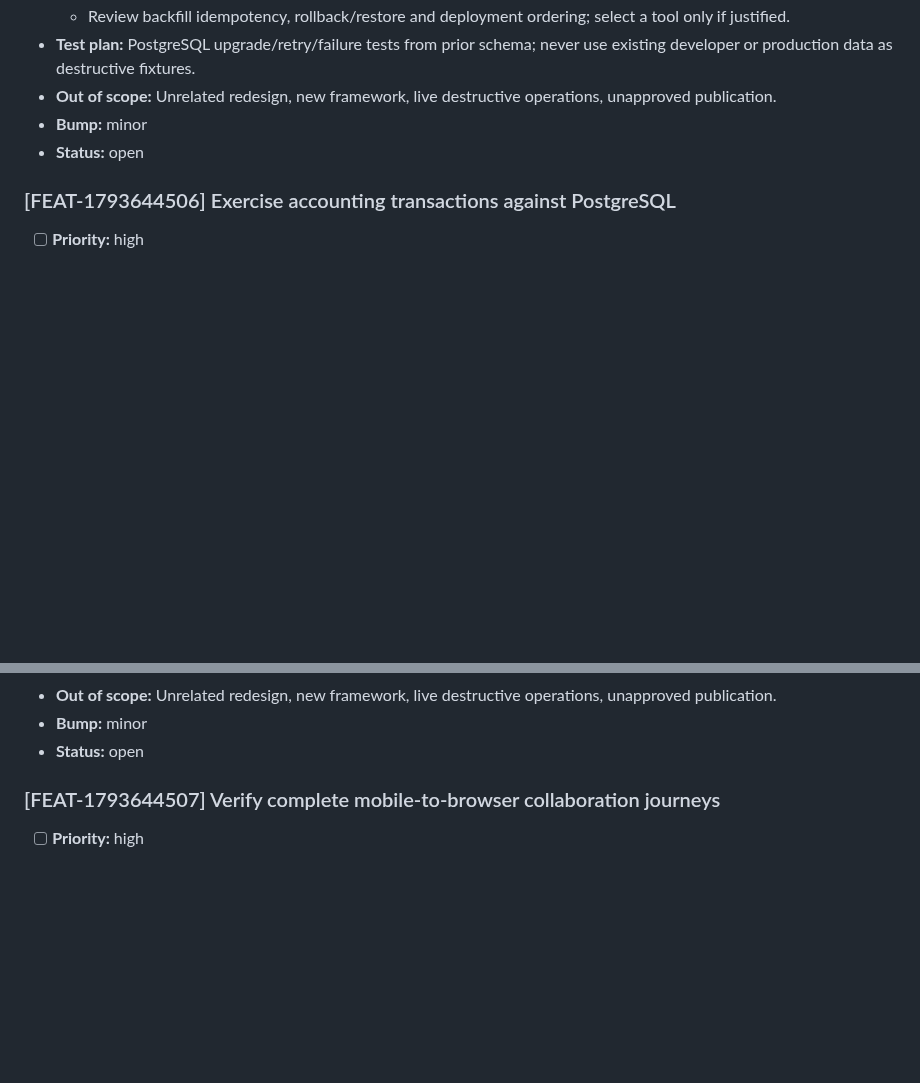
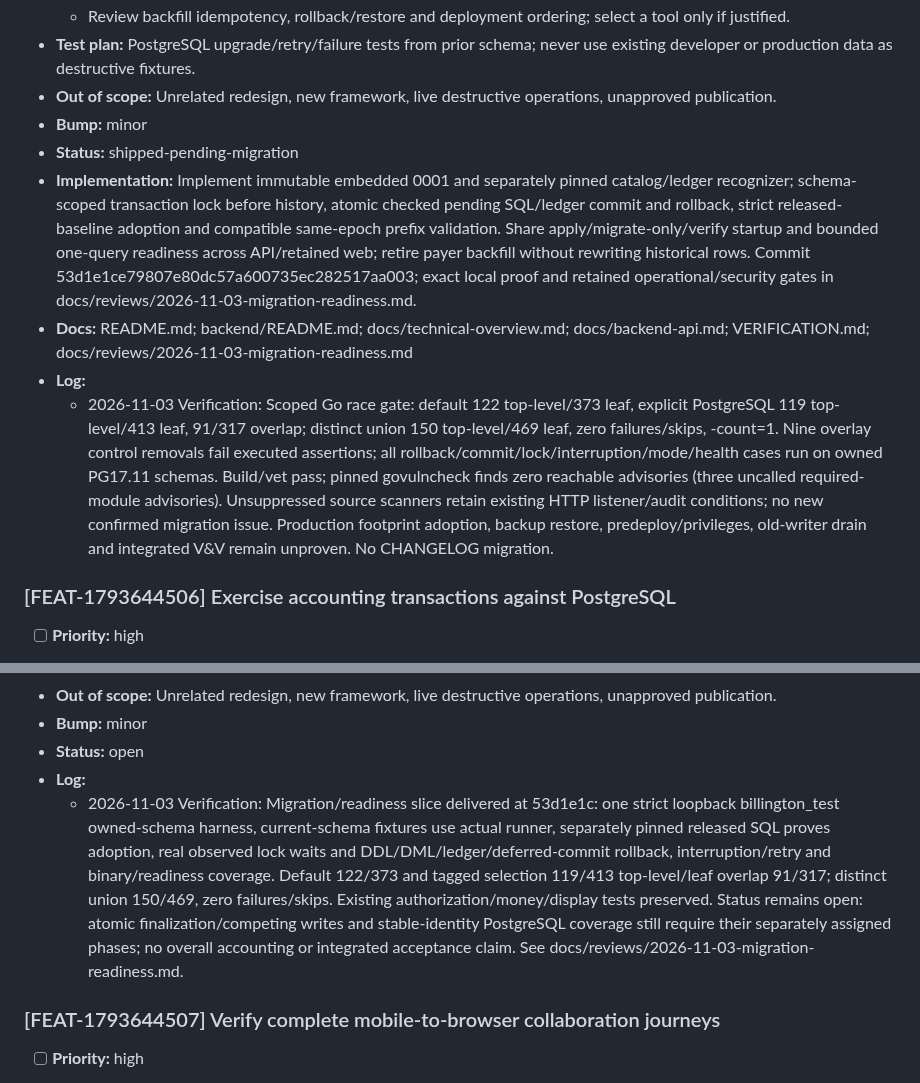
Before and after one commit to LLRHook/checksinmyhead, a Markdown page: features.md, 2 parts joined by grey strips. Rendered like a GitHub page; blank space fills up the shorter version.

```diff
--- a/features.md
+++ b/features.md
@@ -116,7 +116,11 @@ Active work only. Format and rules: [`.cycle/TRACKERS.md`](.cycle/TRACKERS.md).
 - **Test plan:** PostgreSQL upgrade/retry/failure tests from prior schema; never use existing developer or production data as destructive fixtures.
 - **Out of scope:** Unrelated redesign, new framework, live destructive operations, unapproved publication.
 - **Bump:** minor
-- **Status:** open
+- **Status:** shipped-pending-migration
+- **Implementation:** Implement immutable embedded 0001 and separately pinned catalog/ledger recognizer; schema-scoped transaction lock before history, atomic checked pending SQL/ledger commit and rollback, strict released-baseline adoption and compatible same-epoch prefix validation. Share apply/migrate-only/verify startup and bounded one-query readiness across API/retained web; retire payer backfill without rewriting historical rows. Commit 53d1e1ce79807e80dc57a600735ec282517aa003; exact local proof and retained operational/security gates in docs/reviews/2026-11-03-migration-readiness.md.
+- **Docs:** README.md; backend/README.md; docs/technical-overview.md; docs/backend-api.md; VERIFICATION.md; docs/reviews/2026-11-03-migration-readiness.md
+- **Log:**
+  - 2026-11-03 Verification: Scoped Go race gate: default 122 top-level/373 leaf, explicit PostgreSQL 119 top-level/413 leaf, 91/317 overlap; distinct union 150 top-level/469 leaf, zero failures/skips, -count=1. Nine overlay control removals fail executed assertions; all rollback/commit/lock/interruption/mode/health cases run on owned PG17.11 schemas. Build/vet pass; pinned govulncheck finds zero reachable advisories (three uncalled required-module advisories). Unsuppressed source scanners retain existing HTTP listener/audit conditions; no new confirmed migration issue. Production footprint adoption, backup restore, predeploy/privileges, old-writer drain and integrated V&V remain unproven. No CHANGELOG migration.
 
 ### [FEAT-1793644506] Exercise accounting transactions against PostgreSQL
 - [ ] **Priority:** high
@@ -136,6 +140,8 @@ Active work only. Format and rules: [`.cycle/TRACKERS.md`](.cycle/TRACKERS.md).
 - **Out of scope:** Unrelated redesign, new framework, live destructive operations, unapproved publication.
 - **Bump:** minor
 - **Status:** open
+- **Log:**
+  - 2026-11-03 Verification: Migration/readiness slice delivered at 53d1e1c: one strict loopback billington_test owned-schema harness, current-schema fixtures use actual runner, separately pinned released SQL proves adoption, real observed lock waits and DDL/DML/ledger/deferred-commit rollback, interruption/retry and binary/readiness coverage. Default 122/373 and tagged selection 119/413 top-level/leaf overlap 91/317; distinct union 150/469, zero failures/skips. Existing authorization/money/display tests preserved. Status remains open: atomic finalization/competing writes and stable-identity PostgreSQL coverage still require their separately assigned phases; no overall accounting or integrated acceptance claim. See docs/reviews/2026-11-03-migration-readiness.md.
 
 ### [FEAT-1793644507] Verify complete mobile-to-browser collaboration journeys
 - [ ] **Priority:** high
```
Also changed, not shown: other parts of features.md (+1 -1 lines), VERIFICATION.md (+14 -25 lines), docs/reviews/2026-11-03-migration-readiness.md (added, +174 -0 lines).
